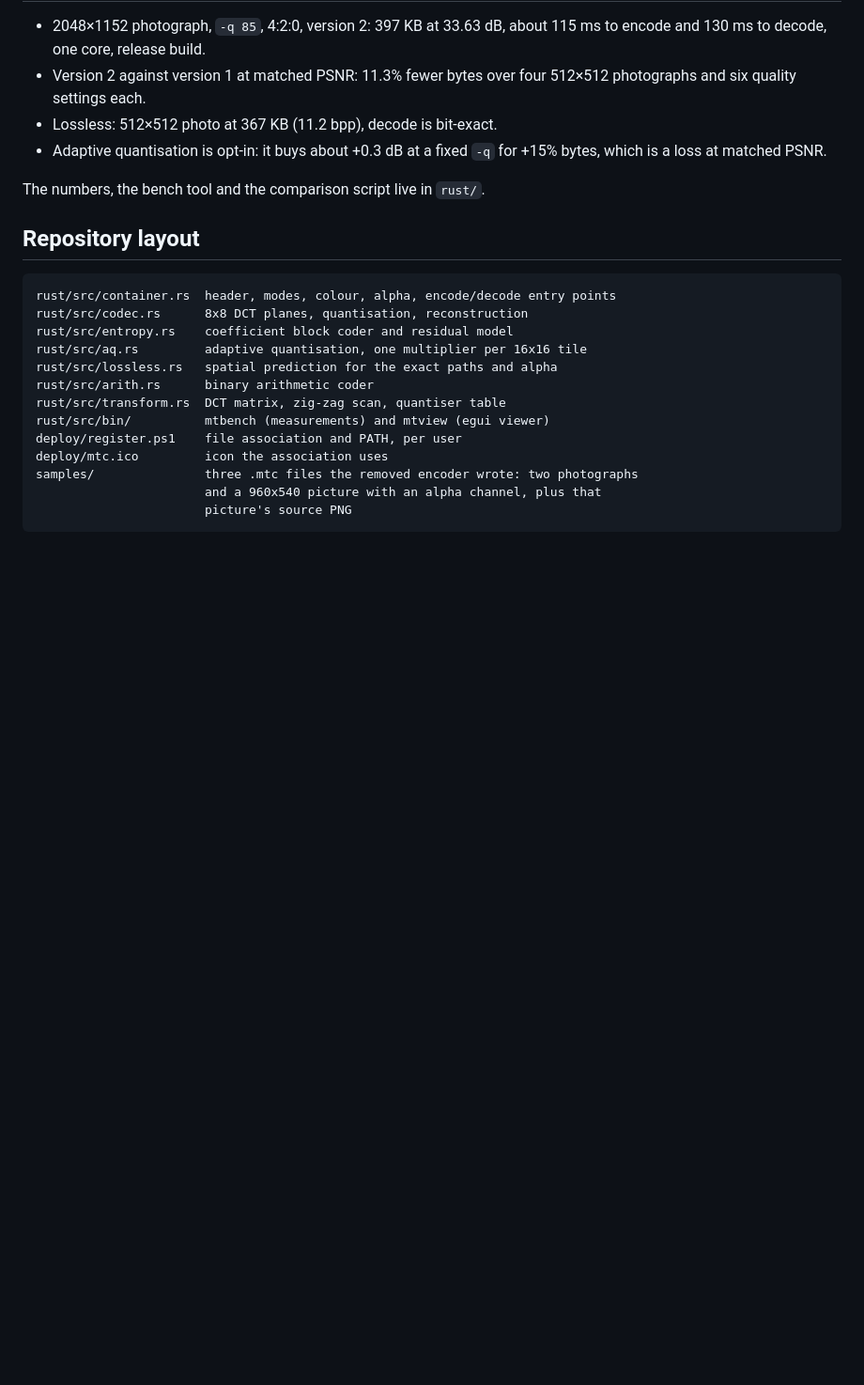
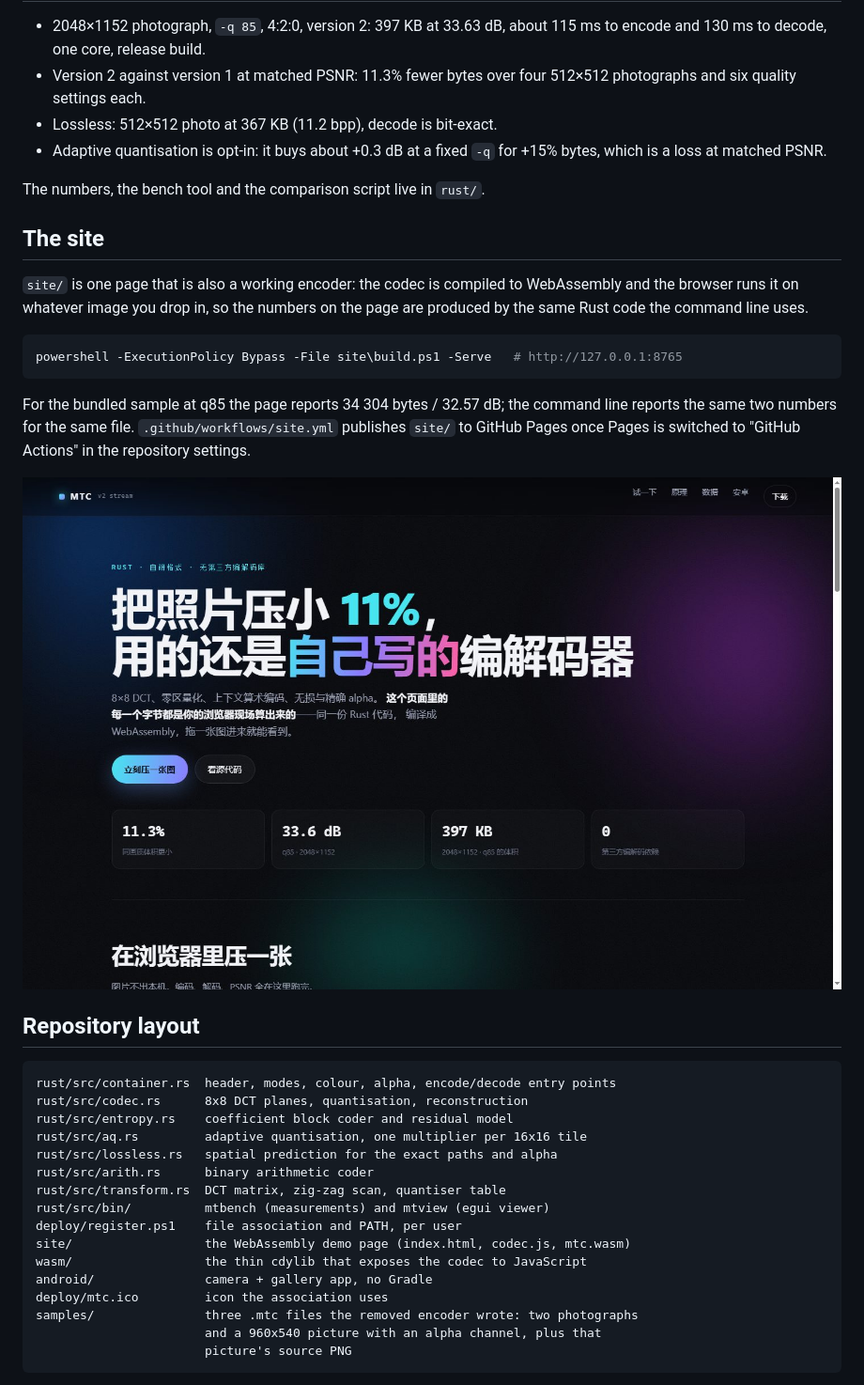
Before and after one commit to xiaimiredmi/MTB-MTC, a Markdown page: README.md, the part around the change. Shown at 94% size. Drawn GitHub-style; pictures changed too: site/assets/preview.jpg (added); blank space fills up the shorter version.

````diff
--- a/README.md
+++ b/README.md
@@ -77,6 +77,23 @@ mtcodec encode photo.jpg photo.mtc -q 90 -s 444
 
 The numbers, the bench tool and the comparison script live in `rust/`.
 
+## The site
+
+`site/` is one page that is also a working encoder: the codec is compiled to
+WebAssembly and the browser runs it on whatever image you drop in, so the numbers
+on the page are produced by the same Rust code the command line uses.
+
+```powershell
+powershell -ExecutionPolicy Bypass -File site\build.ps1 -Serve   # http://127.0.0.1:8765
+```
+
+For the bundled sample at q85 the page reports 34 304 bytes / 32.57 dB; the
+command line reports the same two numbers for the same file. `.github/workflows/site.yml`
+publishes `site/` to GitHub Pages once Pages is switched to "GitHub Actions" in
+the repository settings.
+
+![the site](site/assets/preview.jpg)
+
 ## Repository layout
 
 ```
@@ -89,6 +106,9 @@ rust/src/arith.rs      binary arithmetic coder
 rust/src/transform.rs  DCT matrix, zig-zag scan, quantiser table
 rust/src/bin/          mtbench (measurements) and mtview (egui viewer)
 deploy/register.ps1    file association and PATH, per user
+site/                  the WebAssembly demo page (index.html, codec.js, mtc.wasm)
+wasm/                  the thin cdylib that exposes the codec to JavaScript
+android/               camera + gallery app, no Gradle
 deploy/mtc.ico         icon the association uses
 samples/               three .mtc files the removed encoder wrote: two photographs
                        and a 960x540 picture with an alpha channel, plus that
````
Also changed, not shown: site/README.md (added, +65 -0 lines), site/assets/icon.png (added), site/assets/sample.png (added), 15 other files.
